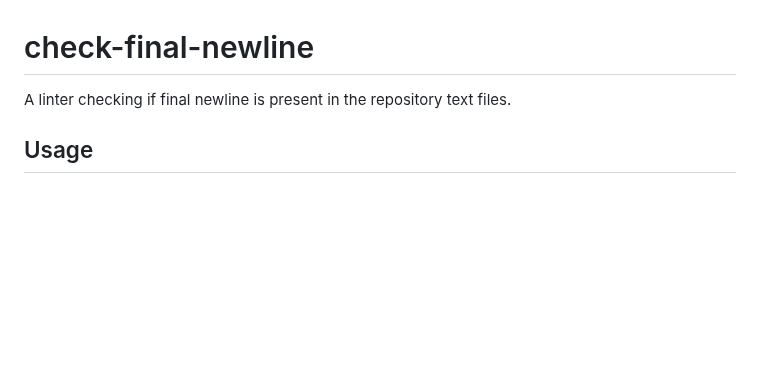
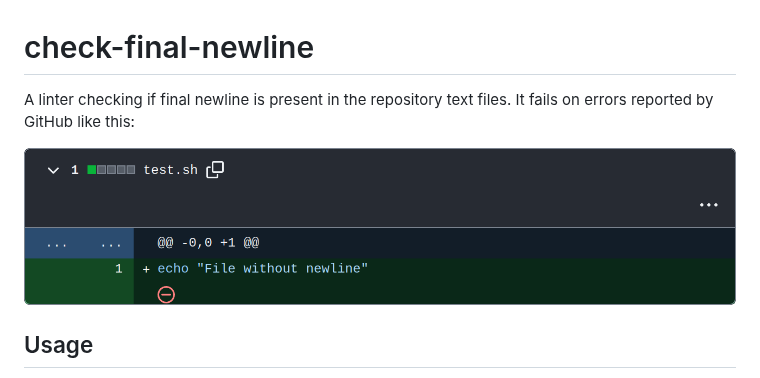
Before and after one commit to qwrtln/check-final-newline, a Markdown page: README.md, the part around the change. Drawn GitHub-style; pictures changed too: .docs/example.png (added); blank space fills up the shorter version.

Commit message:
Add example image

```diff
--- a/README.md
+++ b/README.md
@@ -1,6 +1,9 @@
 # check-final-newline
 
 A linter checking if final newline is present in the repository text files.
+It fails on errors reported by GitHub like this:
+
+![example](.docs/example.png)
 
 ## Usage
 
```
